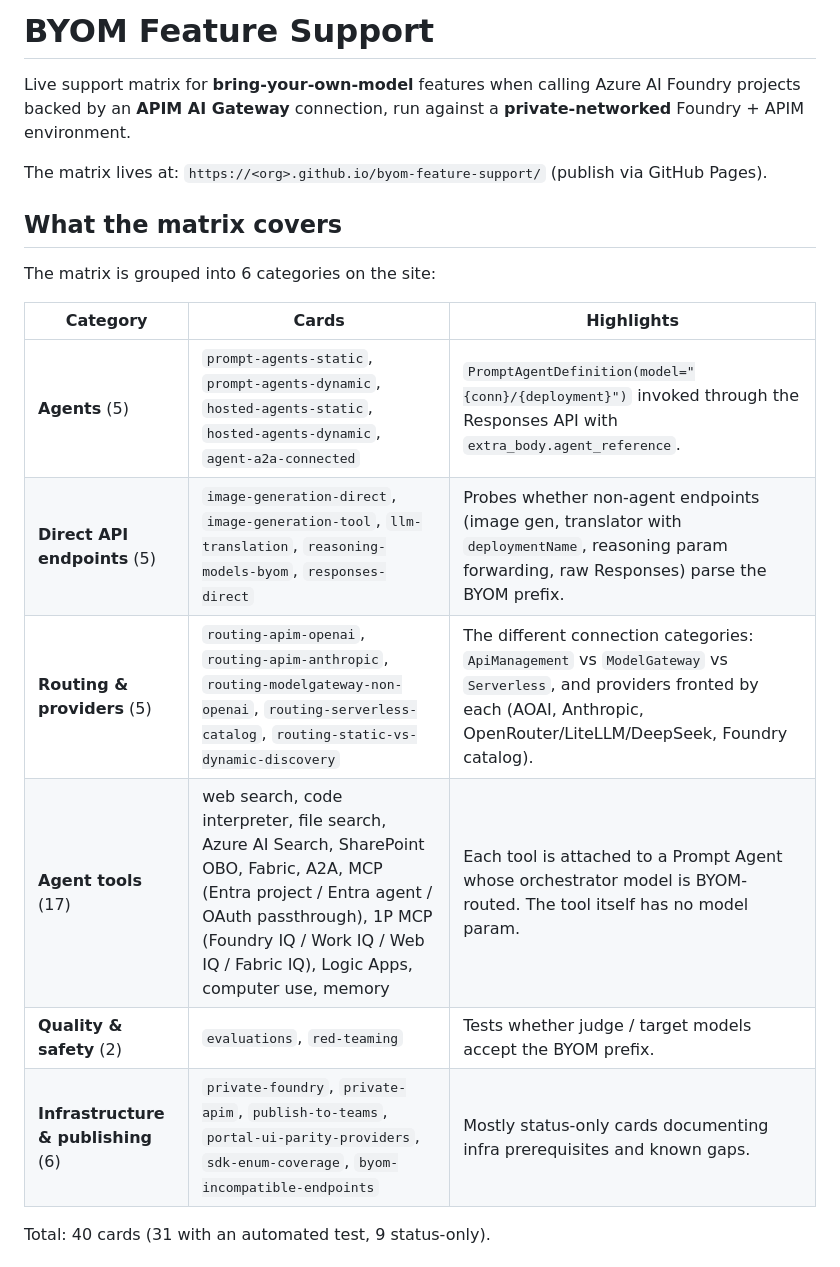
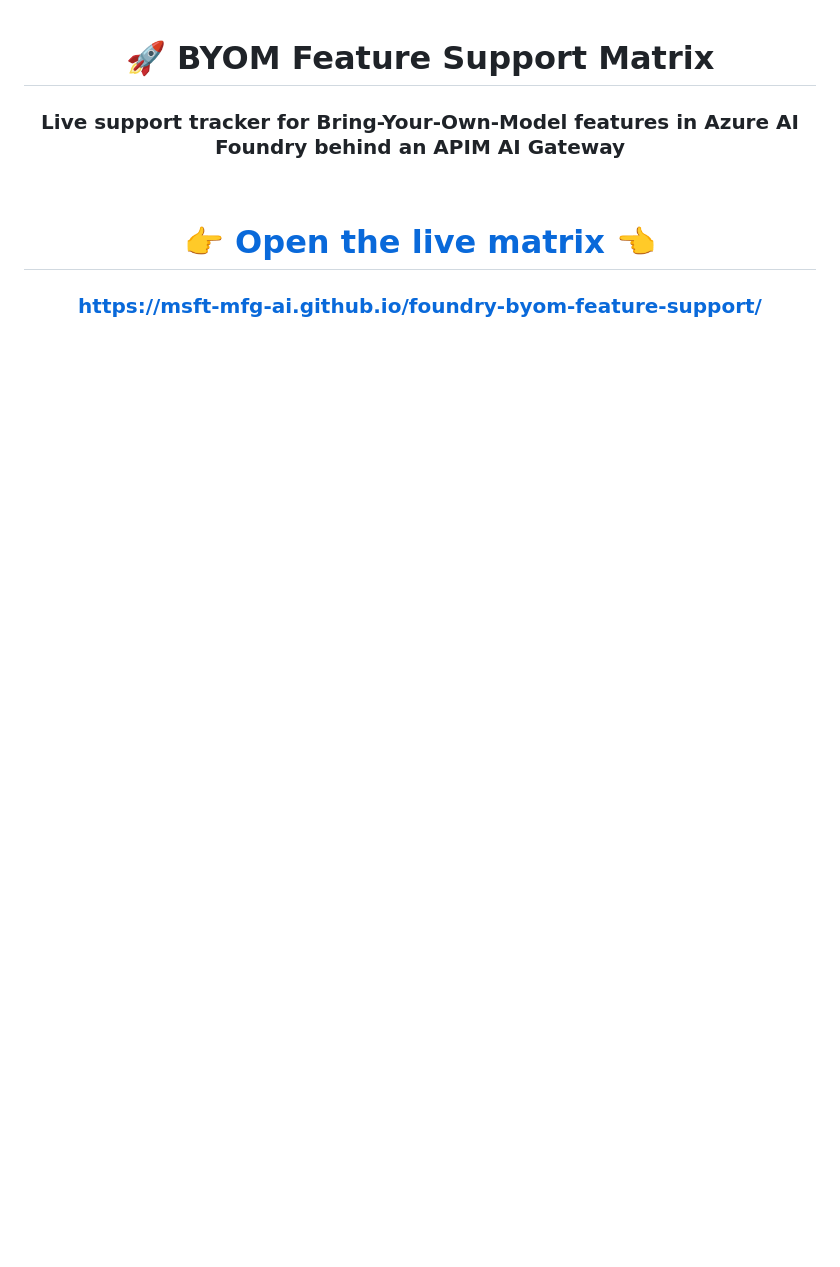
Before and after one commit to msft-mfg-ai/foundry-byom-feature-support, a Markdown page: README.md, the part around one of its changes. Rendered like a GitHub page; blank space fills up the shorter version.

```diff
--- a/README.md
+++ b/README.md
@@ -1,21 +1,14 @@
-# BYOM Feature Support
+<div align="center">
 
-Live support matrix for **bring-your-own-model** features when calling Azure AI Foundry projects backed by an **APIM AI Gateway** connection, run against a **private-networked** Foundry + APIM environment.
+# 🚀 BYOM Feature Support Matrix
 
-The matrix lives at: `https://<org>.github.io/byom-feature-support/` (publish via GitHub Pages).
+### Live support tracker for **Bring-Your-Own-Model** features in Azure AI Foundry behind an **APIM AI Gateway**
 
-## What the matrix covers
+<br>
 
-The matrix is grouped into 6 categories on the site:
+# 👉 [**Open the live matrix**](https://msft-mfg-ai.github.io/foundry-byom-feature-support/) 👈
 
-| Category | Cards | Highlights |
-| --- | --- | --- |
-| **Agents** (5) | `prompt-agents-static`, `prompt-agents-dynamic`, `hosted-agents-static`, `hosted-agents-dynamic`, `agent-a2a-connected` | `PromptAgentDefinition(model="{conn}/{deployment}")` invoked through the Responses API with `extra_body.agent_reference`. |
-| **Direct API endpoints** (5) | `image-generation-direct`, `image-generation-tool`, `llm-translation`, `reasoning-models-byom`, `responses-direct` | Probes whether non-agent endpoints (image gen, translator with `deploymentName`, reasoning param forwarding, raw Responses) parse the BYOM prefix. |
-| **Routing & providers** (5) | `routing-apim-openai`, `routing-apim-anthropic`, `routing-modelgateway-non-openai`, `routing-serverless-catalog`, `routing-static-vs-dynamic-discovery` | The different connection categories: `ApiManagement` vs `ModelGateway` vs `Serverless`, and providers fronted by each (AOAI, Anthropic, OpenRouter/LiteLLM/DeepSeek, Foundry catalog). |
-| **Agent tools** (17) | web search, code interpreter, file search, Azure AI Search, SharePoint OBO, Fabric, A2A, MCP (Entra project / Entra agent / OAuth passthrough), 1P MCP (Foundry IQ / Work IQ / Web IQ / Fabric IQ), Logic Apps, computer use, memory | Each tool is attached to a Prompt Agent whose orchestrator model is BYOM-routed. The tool itself has no model param. |
-| **Quality & safety** (2) | `evaluations`, `red-teaming` | Tests whether judge / target models accept the BYOM prefix. |
-| **Infrastructure & publishing** (6) | `private-foundry`, `private-apim`, `publish-to-teams`, `portal-ui-parity-providers`, `sdk-enum-coverage`, `byom-incompatible-endpoints` | Mostly status-only cards documenting infra prerequisites and known gaps. |
+### https://msft-mfg-ai.github.io/foundry-byom-feature-support/
 
-Total: 40 cards (31 with an automated test, 9 status-only).
+<br>
 
```
Also changed, not shown: other parts of README.md (+38 -76 lines).
